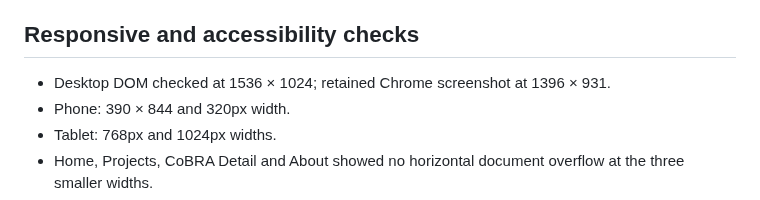
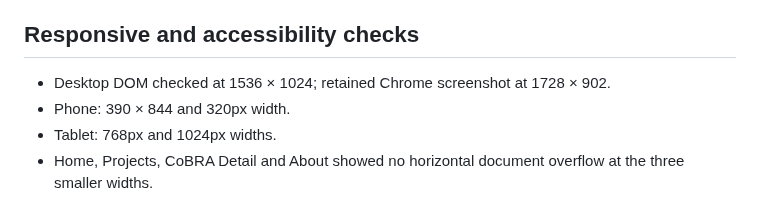
Before and after one commit to kekincai/kejincai.dev, a Markdown page: docs/VERIFICATION.md, the part around the change. GitHub-like rendering.

```diff
--- a/docs/VERIFICATION.md
+++ b/docs/VERIFICATION.md
@@ -32,7 +32,7 @@ The initial audit found large Japanese font files. Automatic build-time subsetti
 
 ## Responsive and accessibility checks
 
-- Desktop DOM checked at 1536 × 1024; retained Chrome screenshot at 1396 × 931.
+- Desktop DOM checked at 1536 × 1024; retained Chrome screenshot at 1728 × 902.
 - Phone: 390 × 844 and 320px width.
 - Tablet: 768px and 1024px widths.
 - Home, Projects, CoBRA Detail and About showed no horizontal document overflow at the three smaller widths.
```
Also changed, not shown: docs/design/README.md (+1 -1 lines), docs/images/desktop.png.
